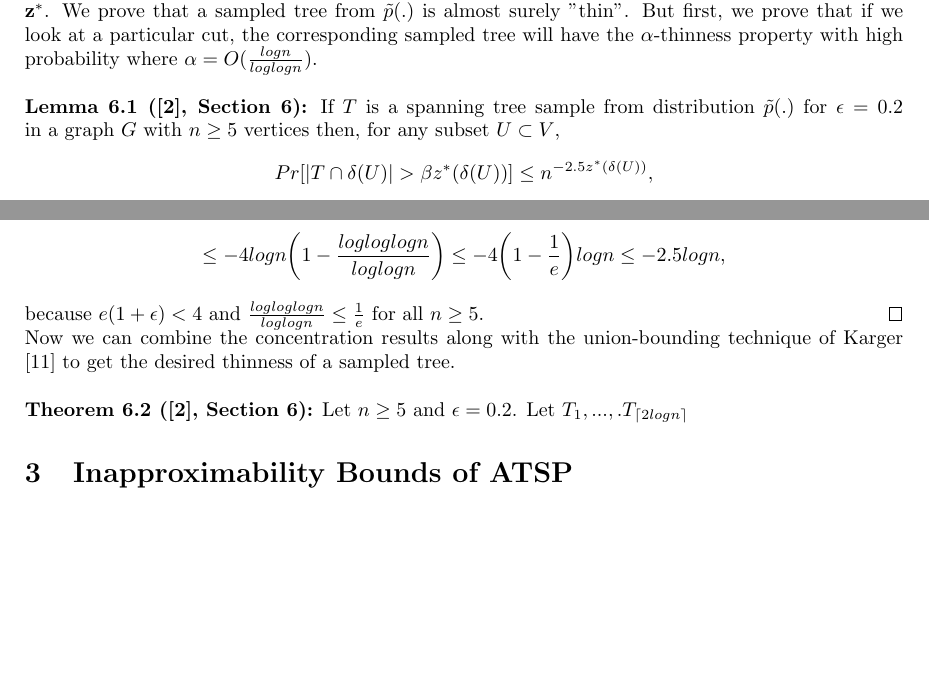
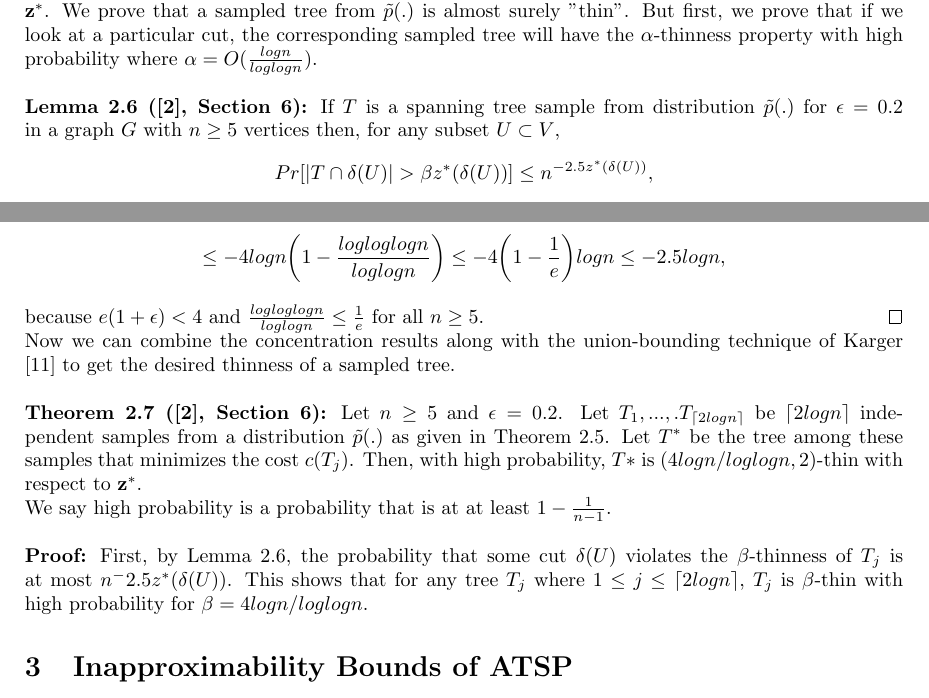
Before and after one commit to wongalex/Sandbox, a LaTeX document (COMS6232/Research Paper/AlexWongResearchPaper.tex): two parts of pages 9 and 10 of 11, joined at a grey line, cut so that both start at the same text, the shorter picture padded with empty space. Compiled offline with LaTeX, dvips and Ghostscript.

Commit message:
update on research paper

```diff
--- a/COMS6232/Research Paper/AlexWongResearchPaper.tex
+++ b/COMS6232/Research Paper/AlexWongResearchPaper.tex
@@ -326,7 +326,7 @@ Now, since we have determined that the random variables are negatively correlate
 We first define $\tilde{p}(.)$ as the exponential family distribution that we get from applying Theorem 2.5 to $\textbf{z}^*$. We prove that a sampled tree from $\tilde{p}(.)$ is almost surely "thin". But first, we prove that if we look at a particular cut, the corresponding sampled tree will have the $\alpha$-thinness property with high probability where $\alpha = O(\frac{logn}{loglogn})$.
 \newline
 \newline
-\textbf{Lemma 6.1 (\cite{AGM10}, Section 6):} If $T$ is a spanning tree sample from distribution $\tilde{p}(.)$ for $\epsilon = 0.2$ in a graph $G$ with $n \geq 5$ vertices then, for any subset $U \subset V$,
+\textbf{Lemma 2.6 (\cite{AGM10}, Section 6):} If $T$ is a spanning tree sample from distribution $\tilde{p}(.)$ for $\epsilon = 0.2$ in a graph $G$ with $n \geq 5$ vertices then, for any subset $U \subset V$,
 \begin{equation*}
 Pr[|T \cap \delta(U)| > \beta z^*(\delta(U))] \leq n^{-2.5z^*(\delta(U))},
 \end{equation*}
@@ -361,7 +361,12 @@ because $e(1 + \epsilon) < 4$ and $\frac{logloglogn}{loglogn} \leq \frac{1}{e}$
 Now we can combine the concentration results along with the union-bounding technique of Karger \cite{Kar93} to get the desired thinness of a sampled tree.
 \newline
 \newline
-\textbf{Theorem 6.2 (\cite{AGM10}, Section 6):} Let $n \geq 5$ and $\epsilon = 0.2$. Let $T_1,...,.T_{\lceil 2logn \rceil}$
+\textbf{Theorem 2.7 (\cite{AGM10}, Section 6):} Let $n \geq 5$ and $\epsilon = 0.2$. Let $T_1,...,.T_{\lceil 2logn \rceil}$ be $\lceil 2logn \rceil$ independent samples from a distribution $\tilde{p}(.)$ as given in Theorem 2.5. Let $T^*$ be the tree among these samples that minimizes the cost $c(T_j)$. Then, with high probability, $T*$ is $(4log n / log log n, 2)$-thin with respect to $\textbf{z}^*$.
+\newline
+We say high probability is a probability that is at at least $1 - \frac{1}{n - 1}$.
+\newline
+\newline
+\textbf{Proof:} First, by Lemma 2.6, the probability that some cut $\delta(U)$ violates the $\beta$-thinness of $T_j$ is at most $n^-2.5z^*(\delta(U))$. This shows that for any tree $T_j$ where $1 \leq j \leq \lceil 2logn \rceil$, $T_j$ is $\beta$-thin with high probability for $\beta = 4logn / loglogn$.
 %%%%%%%%%%%%%%%%%%%%Section 3 An Inapproximability Bounds of ATSP%%%%%%%%%%%%%%%%%%%%%%%%%%%%
 \section{Inapproximability Bounds of ATSP}
 
```
Also changed, not shown: COMS6232/Research Paper/AlexWongResearchPaper.pdf, 3 other files.
